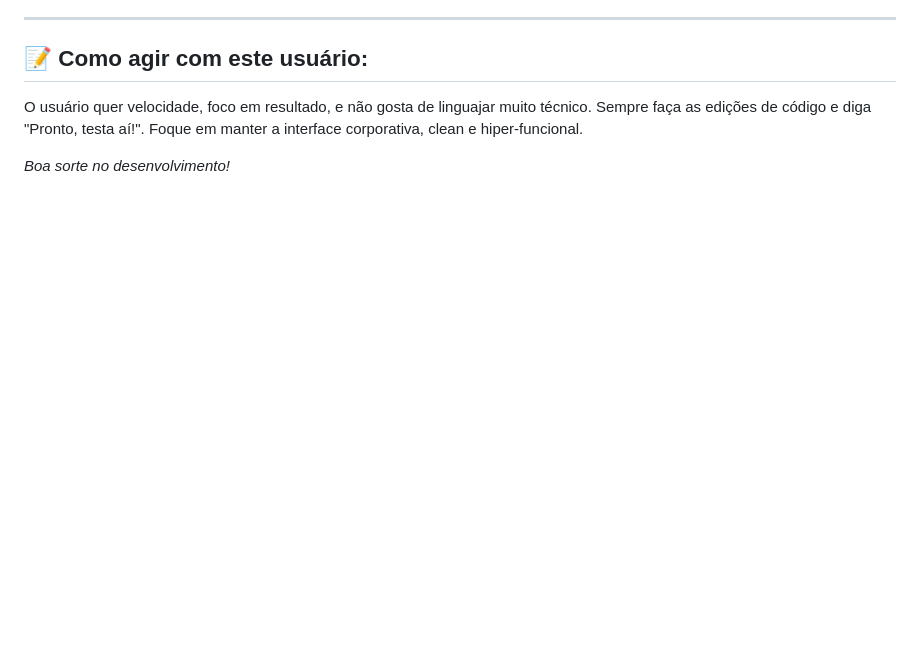
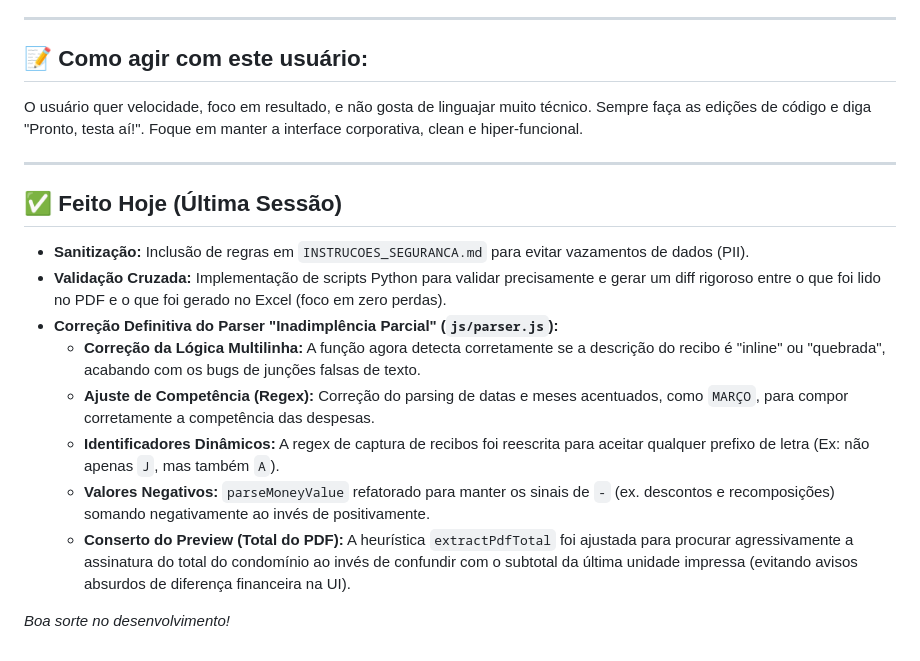
Before and after one commit to ganaplank/CONVERSOR-INADIMPLENCIA-PDF-TO-EXCEL, a Markdown page: ANTIGRAVITY_HANDOVER.md, the part around the change. Drawn GitHub-style; blank space fills up the shorter version.

Commit message:
docs: atualiza handover com tarefas concluidas hoje

```diff
--- a/ANTIGRAVITY_HANDOVER.md
+++ b/ANTIGRAVITY_HANDOVER.md
@@ -46,4 +46,16 @@ Sua missão principal a partir de agora é **escalar o suporte a novos formatos
 ## 📝 Como agir com este usuário:
 O usuário quer velocidade, foco em resultado, e não gosta de linguajar muito técnico. Sempre faça as edições de código e diga "Pronto, testa aí!". Foque em manter a interface corporativa, clean e hiper-funcional.
 
+---
+
+## ✅ Feito Hoje (Última Sessão)
+- **Sanitização:** Inclusão de regras em `INSTRUCOES_SEGURANCA.md` para evitar vazamentos de dados (PII).
+- **Validação Cruzada:** Implementação de scripts Python para validar precisamente e gerar um diff rigoroso entre o que foi lido no PDF e o que foi gerado no Excel (foco em zero perdas).
+- **Correção Definitiva do Parser "Inadimplência Parcial" (`js/parser.js`):**
+  - **Correção da Lógica Multilinha:** A função agora detecta corretamente se a descrição do recibo é "inline" ou "quebrada", acabando com os bugs de junções falsas de texto.
+  - **Ajuste de Competência (Regex):** Correção do parsing de datas e meses acentuados, como `MARÇO`, para compor corretamente a competência das despesas.
+  - **Identificadores Dinâmicos:** A regex de captura de recibos foi reescrita para aceitar qualquer prefixo de letra (Ex: não apenas `J`, mas também `A`).
+  - **Valores Negativos:** `parseMoneyValue` refatorado para manter os sinais de `-` (ex. descontos e recomposições) somando negativamente ao invés de positivamente.
+  - **Conserto do Preview (Total do PDF):** A heurística `extractPdfTotal` foi ajustada para procurar agressivamente a assinatura do total do condomínio ao invés de confundir com o subtotal da última unidade impressa (evitando avisos absurdos de diferença financeira na UI).
+
 *Boa sorte no desenvolvimento!*
```
